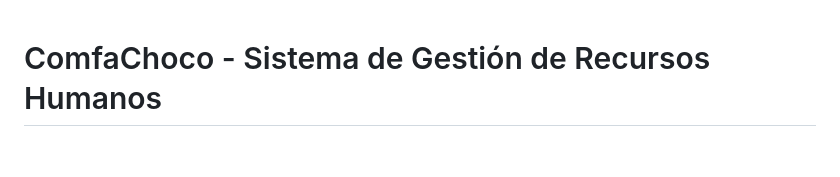
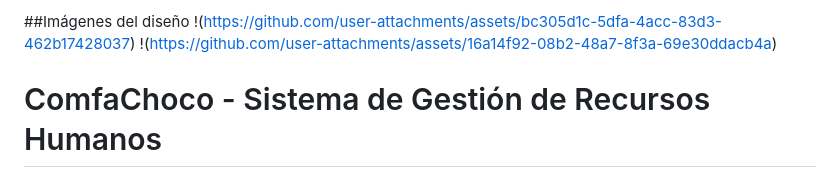
Before and after one commit to Bello2005/equitech5, a Markdown page: README.md, the part around the change. Rendered like a GitHub page; blank space fills up the shorter version.

Commit message:
Add design images section to README
Added design images section with links to assets.

```diff
--- a/README.md
+++ b/README.md
@@ -1,3 +1,8 @@
+##Imágenes del diseño
+!(https://github.com/user-attachments/assets/bc305d1c-5dfa-4acc-83d3-462b17428037)
+!(https://github.com/user-attachments/assets/16a14f92-08b2-48a7-8f3a-69e30ddacb4a)
+
+
 # ComfaChoco - Sistema de Gestión de Recursos Humanos
 
 Sistema integral de gestión de recursos humanos para ComfaChoco, desarrollado con PHP 8.2, MySQL y TailwindCSS.
```
